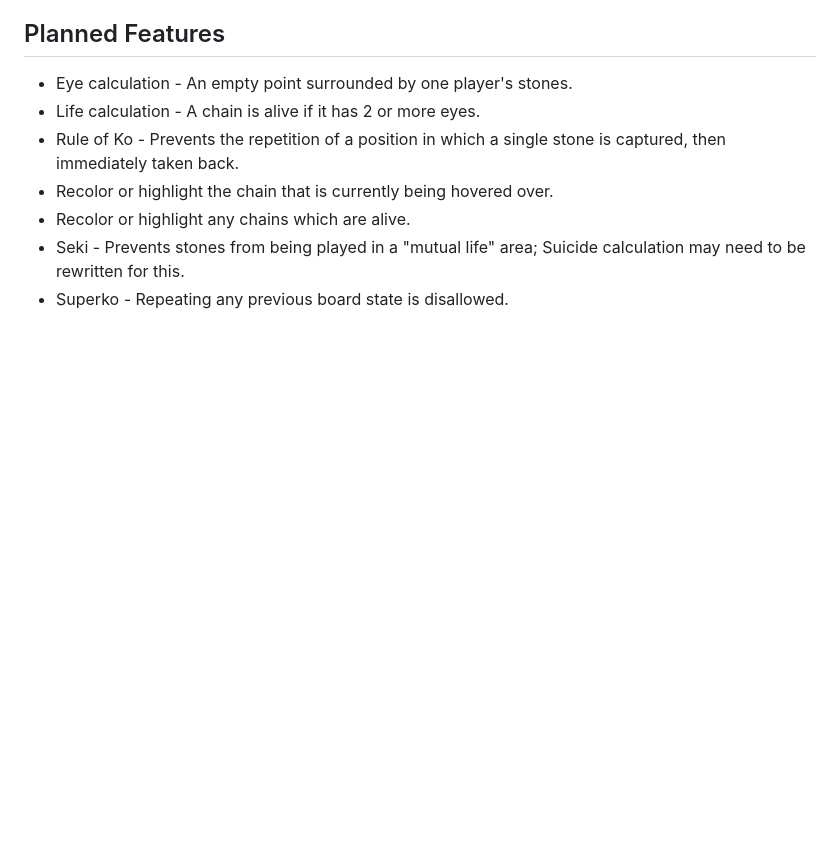
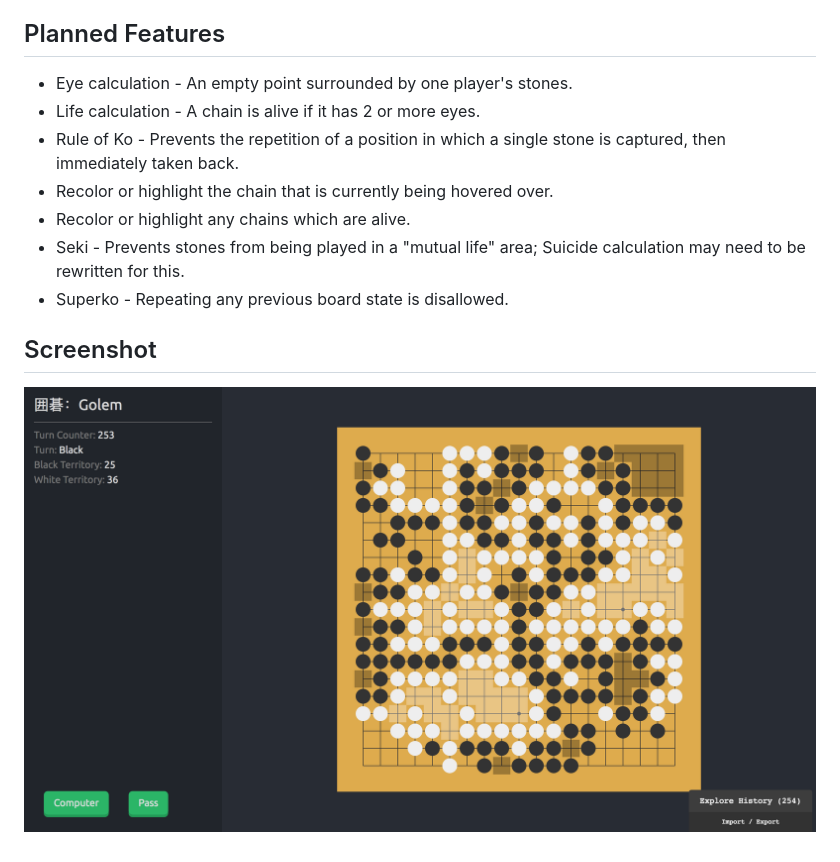
Before and after one commit to zerovolts/golem, a Markdown page: README.md, the part around the change. Drawn GitHub-style; pictures changed too: screenshot.png (added); blank space fills up the shorter version.

Commit message:
Add screenshot to README

```diff
--- a/README.md
+++ b/README.md
@@ -36,3 +36,7 @@ Then navigate to `localhost:8000`
 - Recolor or highlight any chains which are alive.
 - Seki - Prevents stones from being played in a "mutual life" area; Suicide calculation may need to be rewritten for this.
 - Superko - Repeating any previous board state is disallowed.
+
+## Screenshot
+
+![Game screenshot](./screenshot.png)
```
